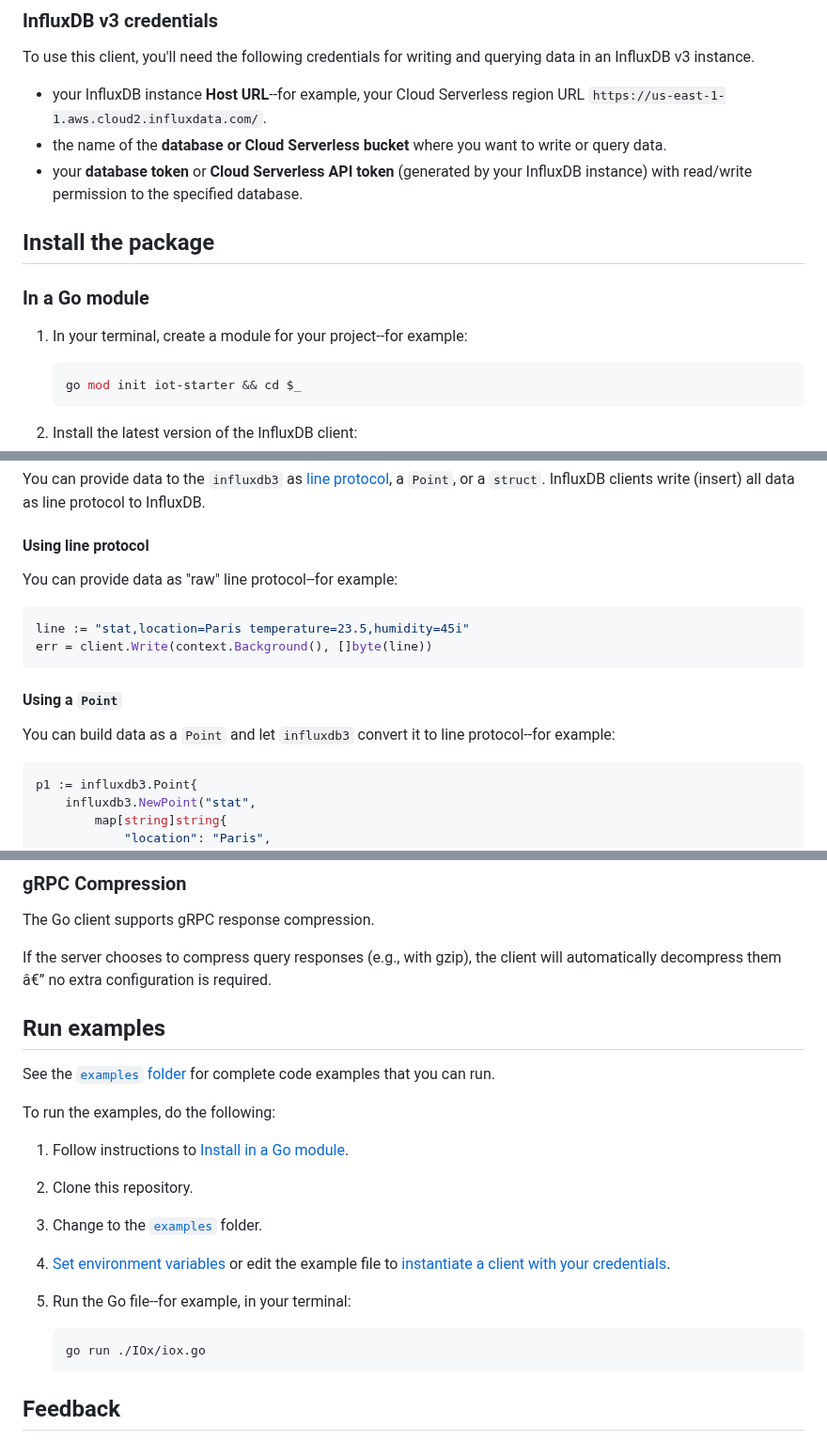
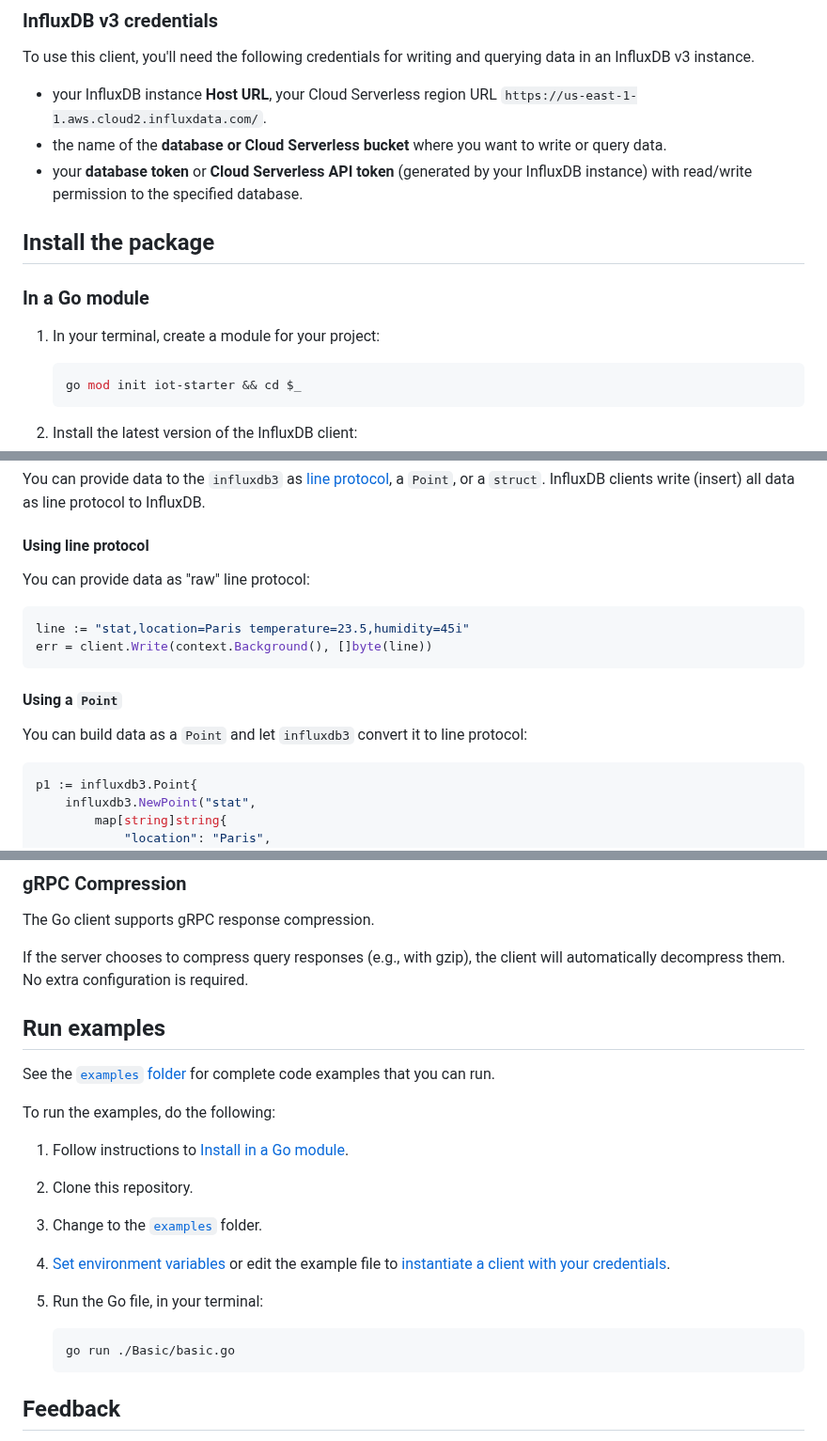
Before and after one commit to InfluxCommunity/influxdb3-go, a Markdown page: README.md, 3 parts joined by grey strips. Shown at 94% size. Drawn GitHub-style.

Commit message:
docs: fix Readme (#205)

````diff
--- a/README.md
+++ b/README.md
@@ -40,7 +40,7 @@ We also offer this [Getting Started: InfluxDB 3.0 Go Client Library](https://www
 
 To use this client, you'll need the following credentials for writing and querying data in an InfluxDB v3 instance.
 
-- your InfluxDB instance **Host URL**--for example, your Cloud Serverless region URL `https://us-east-1-1.aws.cloud2.influxdata.com/`.
+- your InfluxDB instance **Host URL**, your Cloud Serverless region URL `https://us-east-1-1.aws.cloud2.influxdata.com/`.
 - the name of the **database or Cloud Serverless bucket** where you want to write or query data.
 - your **database token** or **Cloud Serverless API token** (generated by your InfluxDB instance) with read/write permission to the specified database.
 
@@ -48,7 +48,7 @@ To use this client, you'll need the following credentials for writing and queryi
 
 ### In a Go module
 
-1. In your terminal, create a module for your project--for example:
+1. In your terminal, create a module for your project:
 
    ```sh
    go mod init iot-starter && cd $_
@@ -213,7 +211,7 @@ InfluxDB clients write (insert) all data as line protocol to InfluxDB.
 
 #### Using line protocol
 
-You can provide data as "raw" line protocol--for example:
+You can provide data as "raw" line protocol:
 
 ```go
 line := "stat,location=Paris temperature=23.5,humidity=45i"
@@ -222,7 +220,7 @@ err = client.Write(context.Background(), []byte(line))
 
 #### Using a `Point`
 
-You can build data as a `Point` and let `influxdb3` convert it to line protocol--for example:
+You can build data as a `Point` and let `influxdb3` convert it to line protocol:
 
 ```go
 p1 := influxdb3.Point{
@@ -393,7 +391,7 @@ For more information, see the [InfluxDB documentation](https://docs.influxdata.c
 The Go client supports gRPC response compression.
 
 If the server chooses to compress query responses (e.g., with gzip), the client
-will automatically decompress them â€” no extra configuration is required.
+will automatically decompress them. No extra configuration is required.
 
 ## Run examples
 
@@ -405,10 +403,10 @@ To run the examples, do the following:
 2. Clone this repository.
 3. Change to the [`examples`](./examples/README.md) folder.
 4. [Set environment variables](#instantiate-using-environment-variables) or edit the example file to [instantiate a client with your credentials](#instantiate-a-client-with-influxdb-credentials).
-5. Run the Go file--for example, in your terminal:
+5. Run the Go file, in your terminal:
 
    ```sh
-   go run ./IOx/iox.go
+   go run ./Basic/basic.go
    ```
 
 ## Feedback
````
Also changed, not shown: other parts of README.md (+7 -9 lines).
